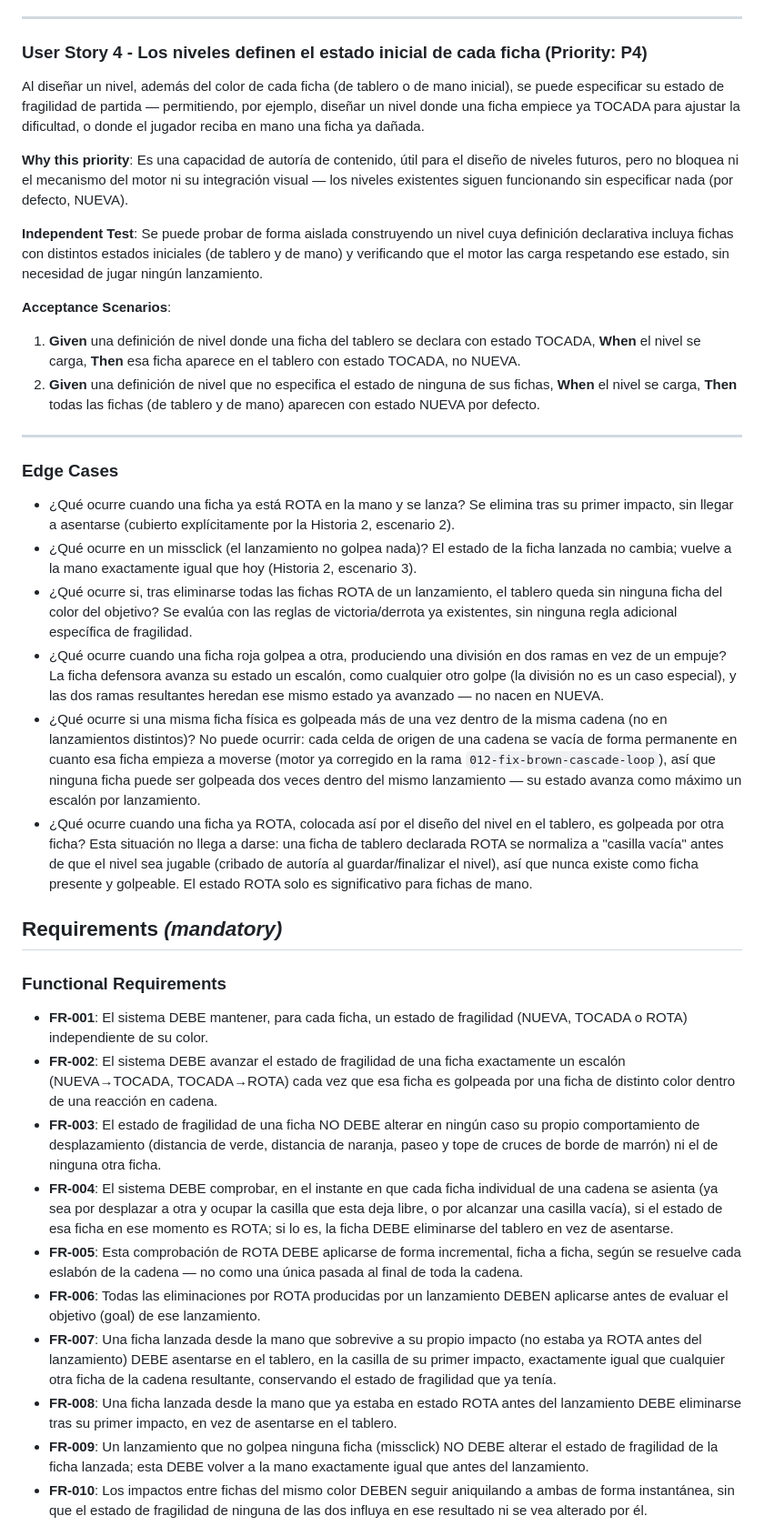
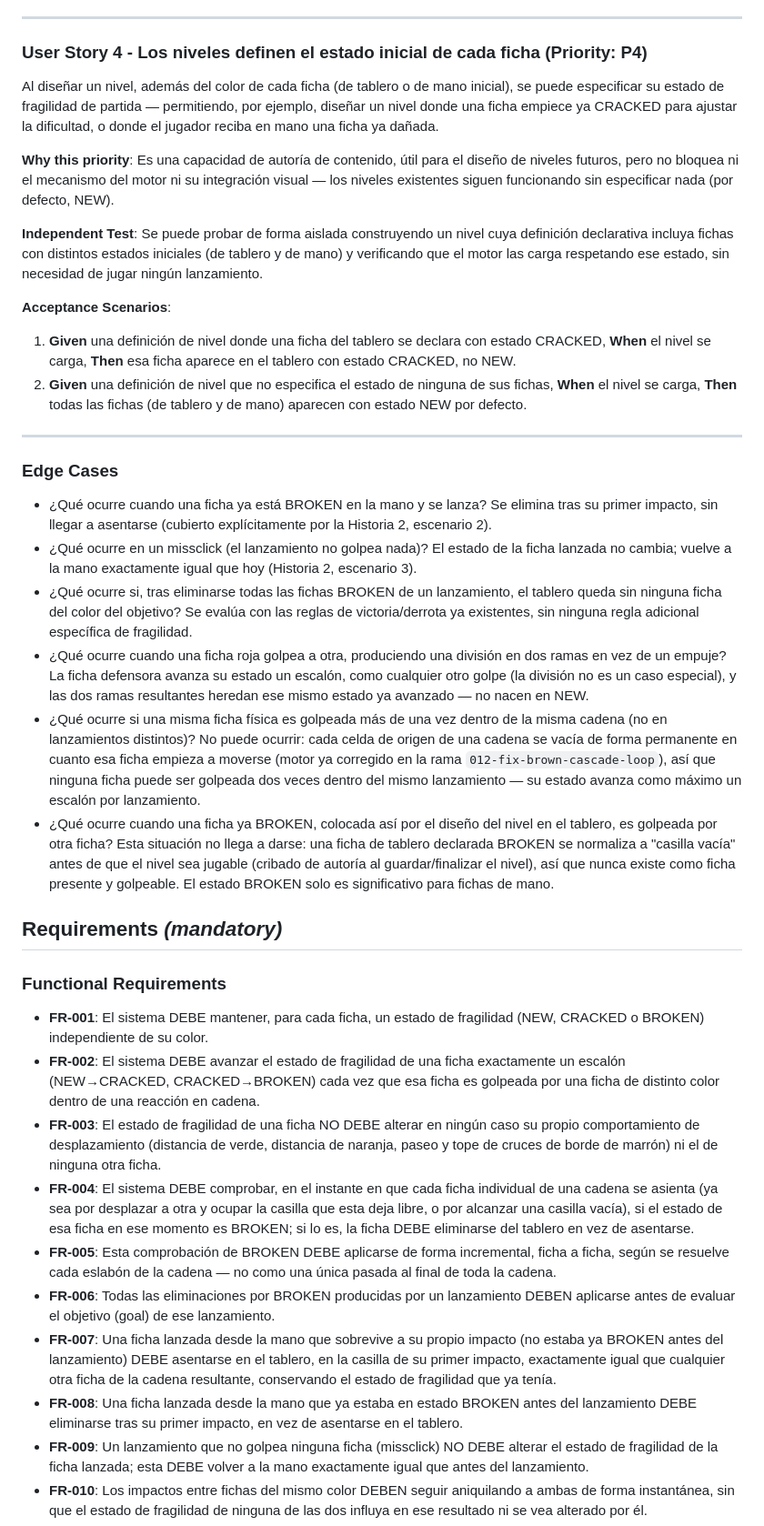
Before and after one commit to DaniPereda/chainRainbow, a Markdown page: specs/012-piece-fragility/spec.md, the part around one of its changes. Shown at 91% size. GitHub-like rendering.

```diff
--- a/specs/012-piece-fragility/spec.md
+++ b/specs/012-piece-fragility/spec.md
@@ -66,40 +66,40 @@ El estado de fragilidad de cada ficha del tablero es visible a simple vista, sin
 
 ### User Story 4 - Los niveles definen el estado inicial de cada ficha (Priority: P4)
 
-Al diseñar un nivel, además del color de cada ficha (de tablero o de mano inicial), se puede especificar su estado de fragilidad de partida — permitiendo, por ejemplo, diseñar un nivel donde una ficha empiece ya TOCADA para ajustar la dificultad, o donde el jugador reciba en mano una ficha ya dañada.
+Al diseñar un nivel, además del color de cada ficha (de tablero o de mano inicial), se puede especificar su estado de fragilidad de partida — permitiendo, por ejemplo, diseñar un nivel donde una ficha empiece ya CRACKED para ajustar la dificultad, o donde el jugador reciba en mano una ficha ya dañada.
 
-**Why this priority**: Es una capacidad de autoría de contenido, útil para el diseño de niveles futuros, pero no bloquea ni el mecanismo del motor ni su integración visual — los niveles existentes siguen funcionando sin especificar nada (por defecto, NUEVA).
+**Why this priority**: Es una capacidad de autoría de contenido, útil para el diseño de niveles futuros, pero no bloquea ni el mecanismo del motor ni su integración visual — los niveles existentes siguen funcionando sin especificar nada (por defecto, NEW).
 
 **Independent Test**: Se puede probar de forma aislada construyendo un nivel cuya definición declarativa incluya fichas con distintos estados iniciales (de tablero y de mano) y verificando que el motor las carga respetando ese estado, sin necesidad de jugar ningún lanzamiento.
 
 **Acceptance Scenarios**:
 
-1. **Given** una definición de nivel donde una ficha del tablero se declara con estado TOCADA, **When** el nivel se carga, **Then** esa ficha aparece en el tablero con estado TOCADA, no NUEVA.
-2. **Given** una definición de nivel que no especifica el estado de ninguna de sus fichas, **When** el nivel se carga, **Then** todas las fichas (de tablero y de mano) aparecen con estado NUEVA por defecto.
+1. **Given** una definición de nivel donde una ficha del tablero se declara con estado CRACKED, **When** el nivel se carga, **Then** esa ficha aparece en el tablero con estado CRACKED, no NEW.
+2. **Given** una definición de nivel que no especifica el estado de ninguna de sus fichas, **When** el nivel se carga, **Then** todas las fichas (de tablero y de mano) aparecen con estado NEW por defecto.
 
 ---
 
 ### Edge Cases
 
-- ¿Qué ocurre cuando una ficha ya está ROTA en la mano y se lanza? Se elimina tras su primer impacto, sin llegar a asentarse (cubierto explícitamente por la Historia 2, escenario 2).
+- ¿Qué ocurre cuando una ficha ya está BROKEN en la mano y se lanza? Se elimina tras su primer impacto, sin llegar a asentarse (cubierto explícitamente por la Historia 2, escenario 2).
 - ¿Qué ocurre en un missclick (el lanzamiento no golpea nada)? El estado de la ficha lanzada no cambia; vuelve a la mano exactamente igual que hoy (Historia 2, escenario 3).
-- ¿Qué ocurre si, tras eliminarse todas las fichas ROTA de un lanzamiento, el tablero queda sin ninguna ficha del color del objetivo? Se evalúa con las reglas de victoria/derrota ya existentes, sin ninguna regla adicional específica de fragilidad.
-- ¿Qué ocurre cuando una ficha roja golpea a otra, produciendo una división en dos ramas en vez de un empuje? La ficha defensora avanza su estado un escalón, como cualquier otro golpe (la división no es un caso especial), y las dos ramas resultantes heredan ese mismo estado ya avanzado — no nacen en NUEVA.
+- ¿Qué ocurre si, tras eliminarse todas las fichas BROKEN de un lanzamiento, el tablero queda sin ninguna ficha del color del objetivo? Se evalúa con las reglas de victoria/derrota ya existentes, sin ninguna regla adicional específica de fragilidad.
+- ¿Qué ocurre cuando una ficha roja golpea a otra, produciendo una división en dos ramas en vez de un empuje? La ficha defensora avanza su estado un escalón, como cualquier otro golpe (la división no es un caso especial), y las dos ramas resultantes heredan ese mismo estado ya avanzado — no nacen en NEW.
 - ¿Qué ocurre si una misma ficha física es golpeada más de una vez dentro de la misma cadena (no en lanzamientos distintos)? No puede ocurrir: cada celda de origen de una cadena se vacía de forma permanente en cuanto esa ficha empieza a moverse (motor ya corregido en la rama `012-fix-brown-cascade-loop`), así que ninguna ficha puede ser golpeada dos veces dentro del mismo lanzamiento — su estado avanza como máximo un escalón por lanzamiento.
-- ¿Qué ocurre cuando una ficha ya ROTA, colocada así por el diseño del nivel en el tablero, es golpeada por otra ficha? Esta situación no llega a darse: una ficha de tablero declarada ROTA se normaliza a "casilla vacía" antes de que el nivel sea jugable (cribado de autoría al guardar/finalizar el nivel), así que nunca existe como ficha presente y golpeable. El estado ROTA solo es significativo para fichas de mano.
+- ¿Qué ocurre cuando una ficha ya BROKEN, colocada así por el diseño del nivel en el tablero, es golpeada por otra ficha? Esta situación no llega a darse: una ficha de tablero declarada BROKEN se normaliza a "casilla vacía" antes de que el nivel sea jugable (cribado de autoría al guardar/finalizar el nivel), así que nunca existe como ficha presente y golpeable. El estado BROKEN solo es significativo para fichas de mano.
 
 ## Requirements *(mandatory)*
 
 ### Functional Requirements
 
-- **FR-001**: El sistema DEBE mantener, para cada ficha, un estado de fragilidad (NUEVA, TOCADA o ROTA) independiente de su color.
-- **FR-002**: El sistema DEBE avanzar el estado de fragilidad de una ficha exactamente un escalón (NUEVA→TOCADA, TOCADA→ROTA) cada vez que esa ficha es golpeada por una ficha de distinto color dentro de una reacción en cadena.
+- **FR-001**: El sistema DEBE mantener, para cada ficha, un estado de fragilidad (NEW, CRACKED o BROKEN) independiente de su color.
+- **FR-002**: El sistema DEBE avanzar el estado de fragilidad de una ficha exactamente un escalón (NEW→CRACKED, CRACKED→BROKEN) cada vez que esa ficha es golpeada por una ficha de distinto color dentro de una reacción en cadena.
 - **FR-003**: El estado de fragilidad de una ficha NO DEBE alterar en ningún caso su propio comportamiento de desplazamiento (distancia de verde, distancia de naranja, paseo y tope de cruces de borde de marrón) ni el de ninguna otra ficha.
-- **FR-004**: El sistema DEBE comprobar, en el instante en que cada ficha individual de una cadena se asienta (ya sea por desplazar a otra y ocupar la casilla que esta deja libre, o por alcanzar una casilla vacía), si el estado de esa ficha en ese momento es ROTA; si lo es, la ficha DEBE eliminarse del tablero en vez de asentarse.
-- **FR-005**: Esta comprobación de ROTA DEBE aplicarse de forma incremental, ficha a ficha, según se resuelve cada eslabón de la cadena — no como una única pasada al final de toda la cadena.
-- **FR-006**: Todas las eliminaciones por ROTA producidas por un lanzamiento DEBEN aplicarse antes de evaluar el objetivo (goal) de ese lanzamiento.
-- **FR-007**: Una ficha lanzada desde la mano que sobrevive a su propio impacto (no estaba ya ROTA antes del lanzamiento) DEBE asentarse en el tablero, en la casilla de su primer impacto, exactamente igual que cualquier otra ficha de la cadena resultante, conservando el estado de fragilidad que ya tenía.
-- **FR-008**: Una ficha lanzada desde la mano que ya estaba en estado ROTA antes del lanzamiento DEBE eliminarse tras su primer impacto, en vez de asentarse en el tablero.
+- **FR-004**: El sistema DEBE comprobar, en el instante en que cada ficha individual de una cadena se asienta (ya sea por desplazar a otra y ocupar la casilla que esta deja libre, o por alcanzar una casilla vacía), si el estado de esa ficha en ese momento es BROKEN; si lo es, la ficha DEBE eliminarse del tablero en vez de asentarse.
+- **FR-005**: Esta comprobación de BROKEN DEBE aplicarse de forma incremental, ficha a ficha, según se resuelve cada eslabón de la cadena — no como una única pasada al final de toda la cadena.
+- **FR-006**: Todas las eliminaciones por BROKEN producidas por un lanzamiento DEBEN aplicarse antes de evaluar el objetivo (goal) de ese lanzamiento.
+- **FR-007**: Una ficha lanzada desde la mano que sobrevive a su propio impacto (no estaba ya BROKEN antes del lanzamiento) DEBE asentarse en el tablero, en la casilla de su primer impacto, exactamente igual que cualquier otra ficha de la cadena resultante, conservando el estado de fragilidad que ya tenía.
+- **FR-008**: Una ficha lanzada desde la mano que ya estaba en estado BROKEN antes del lanzamiento DEBE eliminarse tras su primer impacto, en vez de asentarse en el tablero.
 - **FR-009**: Un lanzamiento que no golpea ninguna ficha (missclick) NO DEBE alterar el estado de fragilidad de la ficha lanzada; esta DEBE volver a la mano exactamente igual que antes del lanzamiento.
 - **FR-010**: Los impactos entre fichas del mismo color DEBEN seguir aniquilando a ambas de forma instantánea, sin que el estado de fragilidad de ninguna de las dos influya en ese resultado ni se vea alterado por él.
 - **FR-011**: La definición de un nivel DEBE permitir especificar un estado de fragilidad inicial para cada ficha individual, tanto las colocadas en el tablero como las incluidas en la mano inicial.
```
Also changed, not shown: other parts of specs/012-piece-fragility/spec.md (+19 -19 lines), 1 other file.
